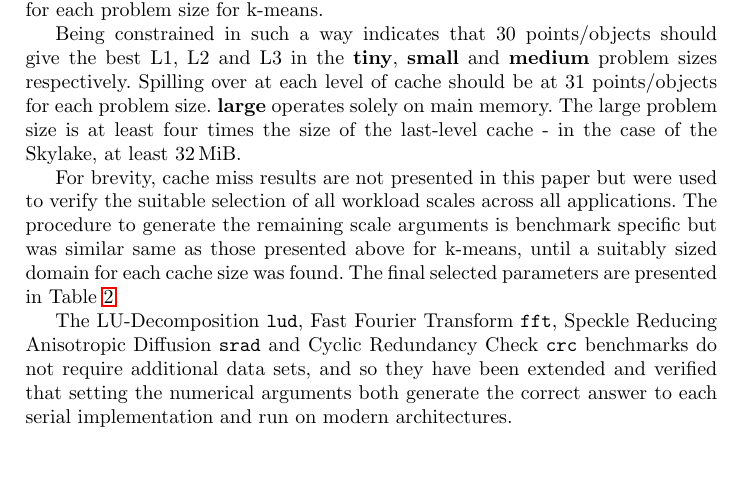
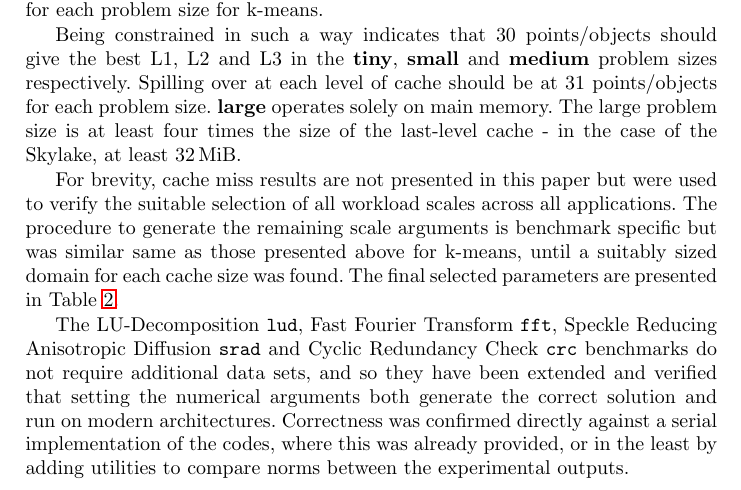
Before and after one commit to BeauJoh/Benchmarking-bioinformatics-workloads-and-exploring-suitability-for-heterogeneous-HPC-artefact, a LaTeX thesis (document.tex, which reads experimental_setup/setting_sizes.tex): part of page 7 of 14, cut so that both start at the same text, the shorter picture padded with empty space. Compiled offline with pdfLaTeX.

Commit message:
one more change to the setting sizes

```diff
--- a/experimental_setup/setting_sizes.tex
+++ b/experimental_setup/setting_sizes.tex
@@ -75,7 +75,8 @@ For brevity, cache miss results are not presented in this paper but were used to
 The procedure to generate the remaining scale arguments is benchmark specific but was similar same as those presented above for k-means, until a suitably sized domain for each cache size was found.
 The final selected parameters are presented in Table~\ref{tab:problem_sizes}.
 
-The LU-Decomposition {\tt lud}, Fast Fourier Transform {\tt fft}, Speckle Reducing Anisotropic Diffusion {\tt srad} and Cyclic Redundancy Check {\tt crc} benchmarks do not require additional data sets, and so they have been extended and verified that setting the numerical arguments both generate the correct answer to each serial implementation and run on modern architectures.
+The LU-Decomposition {\tt lud}, Fast Fourier Transform {\tt fft}, Speckle Reducing Anisotropic Diffusion {\tt srad} and Cyclic Redundancy Check {\tt crc} benchmarks do not require additional data sets, and so they have been extended and verified that setting the numerical arguments both generate the correct solution and run on modern architectures.
+Correctness was confirmed directly against a serial implementation of the codes, where this was already provided, or in the least by adding utilities to compare norms between the experimental outputs.
 
 2-Dimensional Discrete Wavelet Transform -- {\tt dwt} is commonly used in image compression.
 It has been extended to support loading of Portable PixMap (.ppm) and Portable GrayMap (.pgm) image format, and storing Portable GrayMap images of the resulting DWT coefficients in a visual tiled fashion.
```
